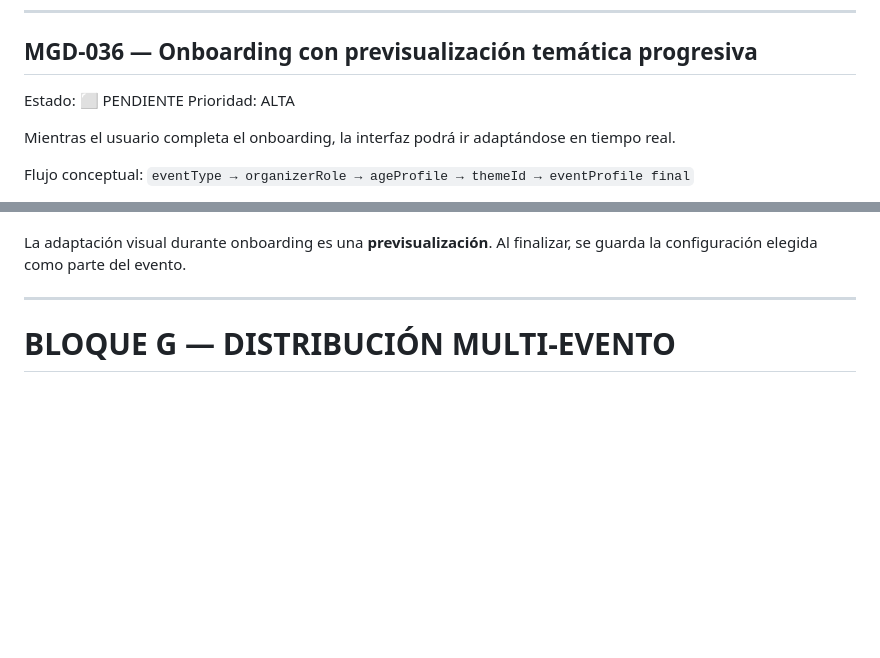
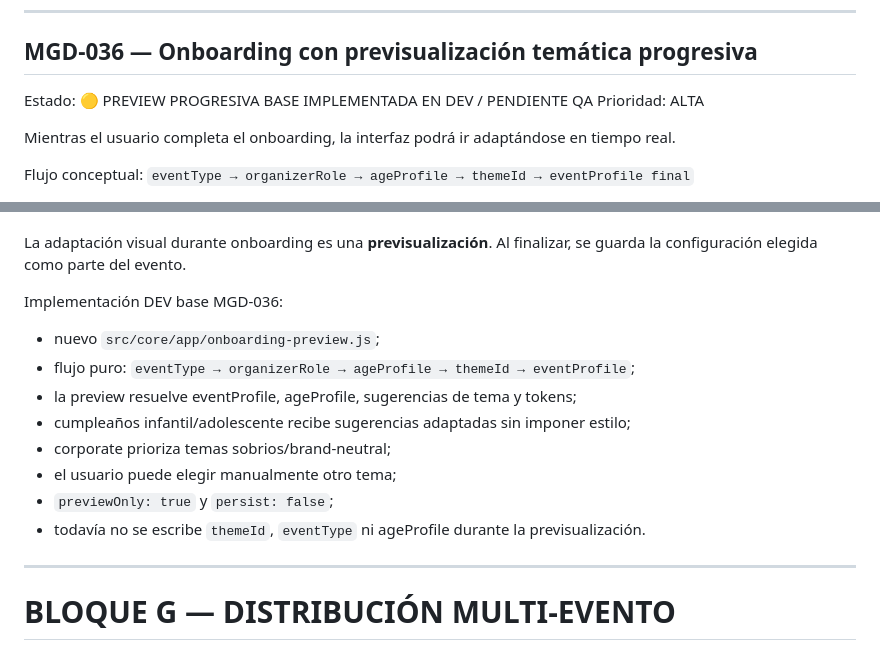
Before and after one commit to avaldiviezoch/invitaciones, a Markdown page: mi-lu-gran-dia-reestructuracion/docs/ROADMAP_MIGRANDIA.md, 2 parts joined by grey strips. Drawn GitHub-style; blank space fills up the shorter version.

Commit message:
Docs: registrar MGD-036 en QA

```diff
--- a/mi-lu-gran-dia-reestructuracion/docs/ROADMAP_MIGRANDIA.md
+++ b/mi-lu-gran-dia-reestructuracion/docs/ROADMAP_MIGRANDIA.md
@@ -1235,7 +1235,7 @@ Implementación DEV base MGD-035:
 ---
 
 ## MGD-036 — Onboarding con previsualización temática progresiva
-Estado: ⬜ PENDIENTE
+Estado: 🟡 PREVIEW PROGRESIVA BASE IMPLEMENTADA EN DEV / PENDIENTE QA
 Prioridad: ALTA
 
 Mientras el usuario completa el onboarding, la interfaz podrá ir adaptándose en tiempo real.
@@ -1259,6 +1259,16 @@ Otro ejemplo:
 5. Los módulos y checklist se adaptan.
 
 La adaptación visual durante onboarding es una **previsualización**. Al finalizar, se guarda la configuración elegida como parte del evento.
+
+Implementación DEV base MGD-036:
+- nuevo `src/core/app/onboarding-preview.js`;
+- flujo puro: `eventType → organizerRole → ageProfile → themeId → eventProfile`;
+- la preview resuelve eventProfile, ageProfile, sugerencias de tema y tokens;
+- cumpleaños infantil/adolescente recibe sugerencias adaptadas sin imponer estilo;
+- corporate prioriza temas sobrios/brand-neutral;
+- el usuario puede elegir manualmente otro tema;
+- `previewOnly: true` y `persist: false`;
+- todavía no se escribe `themeId`, `eventType` ni ageProfile durante la previsualización.
 
 ---
 
```
